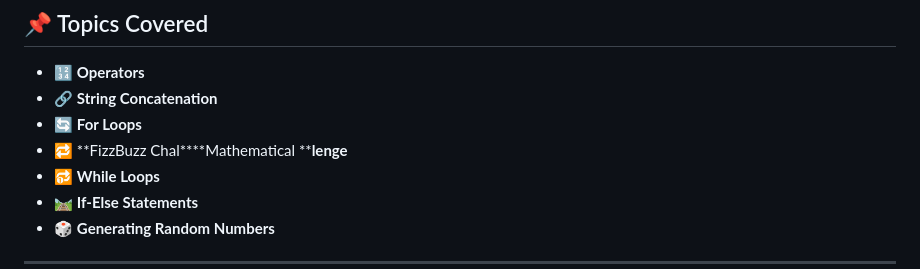
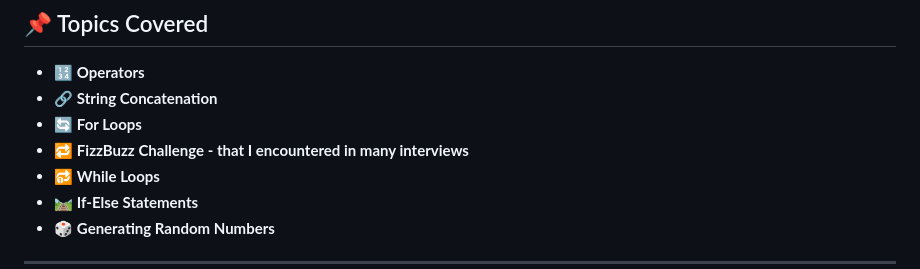
Before and after one commit to ndorvillearnold/FullStack, a Markdown page: README.md, the part around the change. GitHub-like rendering.

```diff
--- a/README.md
+++ b/README.md
@@ -13,7 +13,7 @@ A structured guide to learning **JavaScript fundamentals**, focusing on loops, o
 - 🔢 **Operators**
 - 🔗 **String Concatenation**
 - 🔄 **For Loops**
-- 🔁 **FizzBuzz Chal****Mathematical ****lenge**
+- 🔁 **FizzBuzz Challenge -  that I encountered in many interviews**
 - 🔂 **While Loops**
 - 🛤️ **If-Else Statements**
 - 🎲 **Generating Random Numbers**
```
